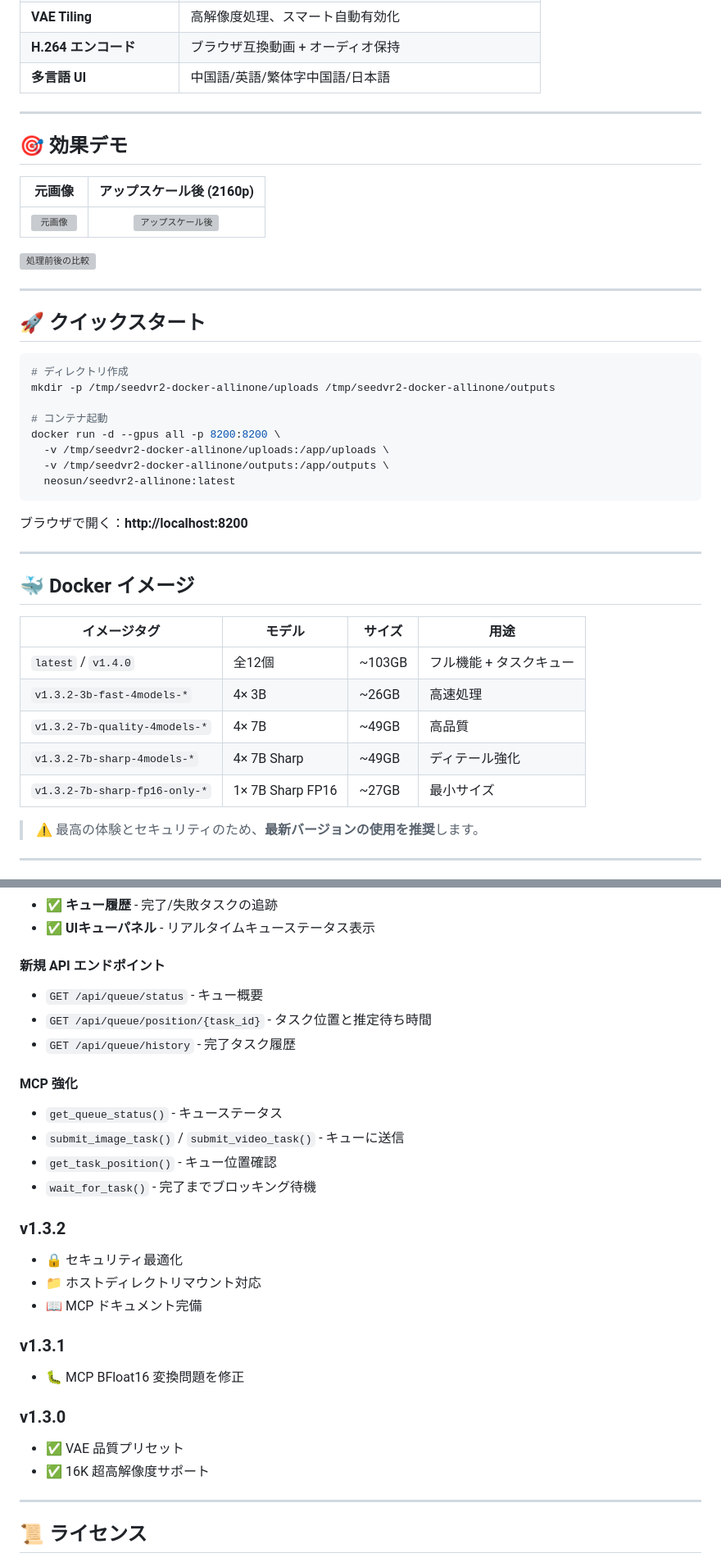
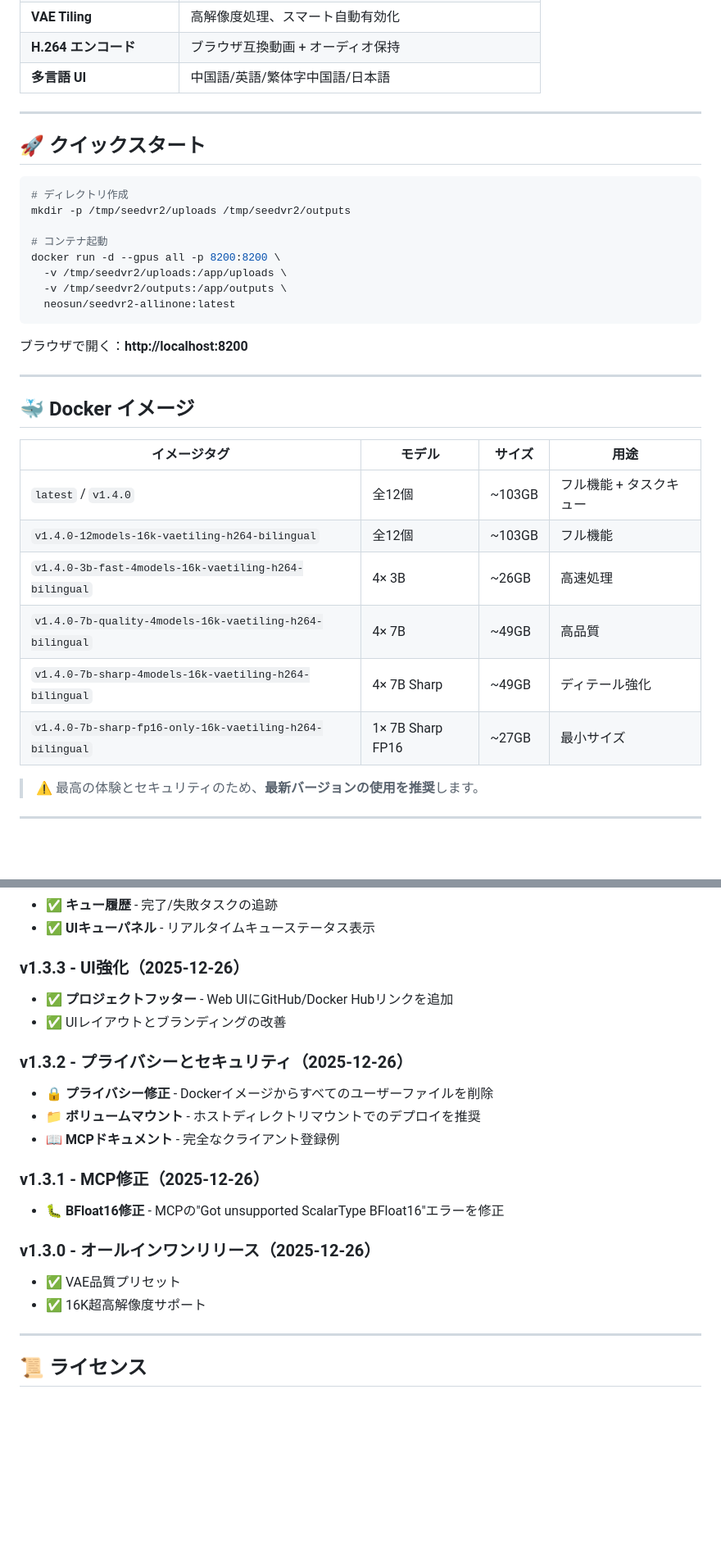
Before and after one commit to neosun100/seedvr2-docker-allinone, a Markdown page: README_JP.md, 2 parts joined by grey strips. Shown: that part at 82% size. GitHub-like rendering; blank space fills up the shorter version; grey boxes are pictures that could not be loaded.

Commit message:
docs: Update README_JP.md with v1.4.0 Docker images and complete changelog

````diff
--- a/README_JP.md
+++ b/README_JP.md
@@ -33,26 +33,16 @@
 
 ---
 
-## 🎯 効果デモ
-
-| 元画像 | アップスケール後 (2160p) |
-|:------:|:------------------------:|
-| ![元画像](https://img.aws.xin/uPic/liu.jpeg) | ![アップスケール後](https://img.aws.xin/uPic/liu_7b_sharp_fp16_2160p_b5_clab_s42_22s.png) |
-
-![処理前後の比較](https://img.aws.xin/uPic/ZZ3Nwy.png)
-
----
-
 ## 🚀 クイックスタート
 
 ```bash
 # ディレクトリ作成
-mkdir -p /tmp/seedvr2-docker-allinone/uploads /tmp/seedvr2-docker-allinone/outputs
+mkdir -p /tmp/seedvr2/uploads /tmp/seedvr2/outputs
 
 # コンテナ起動
 docker run -d --gpus all -p 8200:8200 \
-  -v /tmp/seedvr2-docker-allinone/uploads:/app/uploads \
-  -v /tmp/seedvr2-docker-allinone/outputs:/app/outputs \
+  -v /tmp/seedvr2/uploads:/app/uploads \
+  -v /tmp/seedvr2/outputs:/app/outputs \
   neosun/seedvr2-allinone:latest
 ```
 
@@ -65,10 +55,11 @@ docker run -d --gpus all -p 8200:8200 \
 | イメージタグ | モデル | サイズ | 用途 |
 |--------------|--------|--------|------|
 | `latest` / `v1.4.0` | 全12個 | ~103GB | フル機能 + タスクキュー |
-| `v1.3.2-3b-fast-4models-*` | 4× 3B | ~26GB | 高速処理 |
-| `v1.3.2-7b-quality-4models-*` | 4× 7B | ~49GB | 高品質 |
-| `v1.3.2-7b-sharp-4models-*` | 4× 7B Sharp | ~49GB | ディテール強化 |
-| `v1.3.2-7b-sharp-fp16-only-*` | 1× 7B Sharp FP16 | ~27GB | 最小サイズ |
+| `v1.4.0-12models-16k-vaetiling-h264-bilingual` | 全12個 | ~103GB | フル機能 |
+| `v1.4.0-3b-fast-4models-16k-vaetiling-h264-bilingual` | 4× 3B | ~26GB | 高速処理 |
+| `v1.4.0-7b-quality-4models-16k-vaetiling-h264-bilingual` | 4× 7B | ~49GB | 高品質 |
+| `v1.4.0-7b-sharp-4models-16k-vaetiling-h264-bilingual` | 4× 7B Sharp | ~49GB | ディテール強化 |
+| `v1.4.0-7b-sharp-fp16-only-16k-vaetiling-h264-bilingual` | 1× 7B Sharp FP16 | ~27GB | 最小サイズ |
 
 > ⚠️ 最高の体験とセキュリティのため、**最新バージョンの使用を推奨**します。
 
@@ -140,28 +116,21 @@ Claude Desktop、Cursor などの MCP クライアントから直接呼び出し
 - ✅ **キュー履歴** - 完了/失敗タスクの追跡
 - ✅ **UIキューパネル** - リアルタイムキューステータス表示
 
-#### 新規 API エンドポイント
-- `GET /api/queue/status` - キュー概要
-- `GET /api/queue/position/{task_id}` - タスク位置と推定待ち時間
-- `GET /api/queue/history` - 完了タスク履歴
+### v1.3.3 - UI強化（2025-12-26）
+- ✅ **プロジェクトフッター** - Web UIにGitHub/Docker Hubリンクを追加
+- ✅ UIレイアウトとブランディングの改善
 
-#### MCP 強化
-- `get_queue_status()` - キューステータス
-- `submit_image_task()` / `submit_video_task()` - キューに送信
-- `get_task_position()` - キュー位置確認
-- `wait_for_task()` - 完了までブロッキング待機
+### v1.3.2 - プライバシーとセキュリティ（2025-12-26）
+- 🔒 **プライバシー修正** - Dockerイメージからすべてのユーザーファイルを削除
+- 📁 **ボリュームマウント** - ホストディレクトリマウントでのデプロイを推奨
+- 📖 **MCPドキュメント** - 完全なクライアント登録例
 
-### v1.3.2
-- 🔒 セキュリティ最適化
-- 📁 ホストディレクトリマウント対応
-- 📖 MCP ドキュメント完備
+### v1.3.1 - MCP修正（2025-12-26）
+- 🐛 **BFloat16修正** - MCPの"Got unsupported ScalarType BFloat16"エラーを修正
 
-### v1.3.1
-- 🐛 MCP BFloat16 変換問題を修正
-
-### v1.3.0
-- ✅ VAE 品質プリセット
-- ✅ 16K 超高解像度サポート
+### v1.3.0 - オールインワンリリース（2025-12-26）
+- ✅ VAE品質プリセット
+- ✅ 16K超高解像度サポート
 
 ---
 
````
Also changed, not shown: other parts of README_JP.md (+0 -15 lines).
